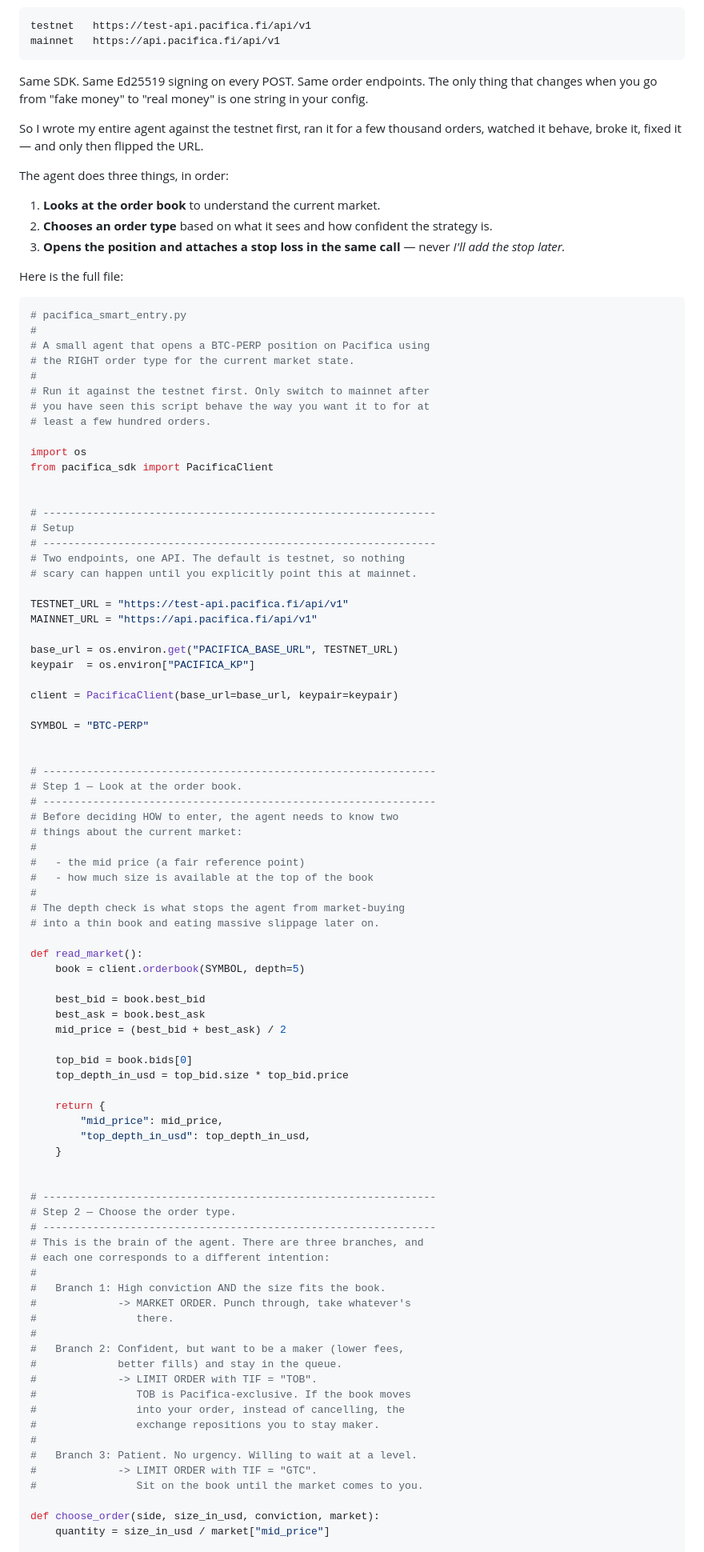
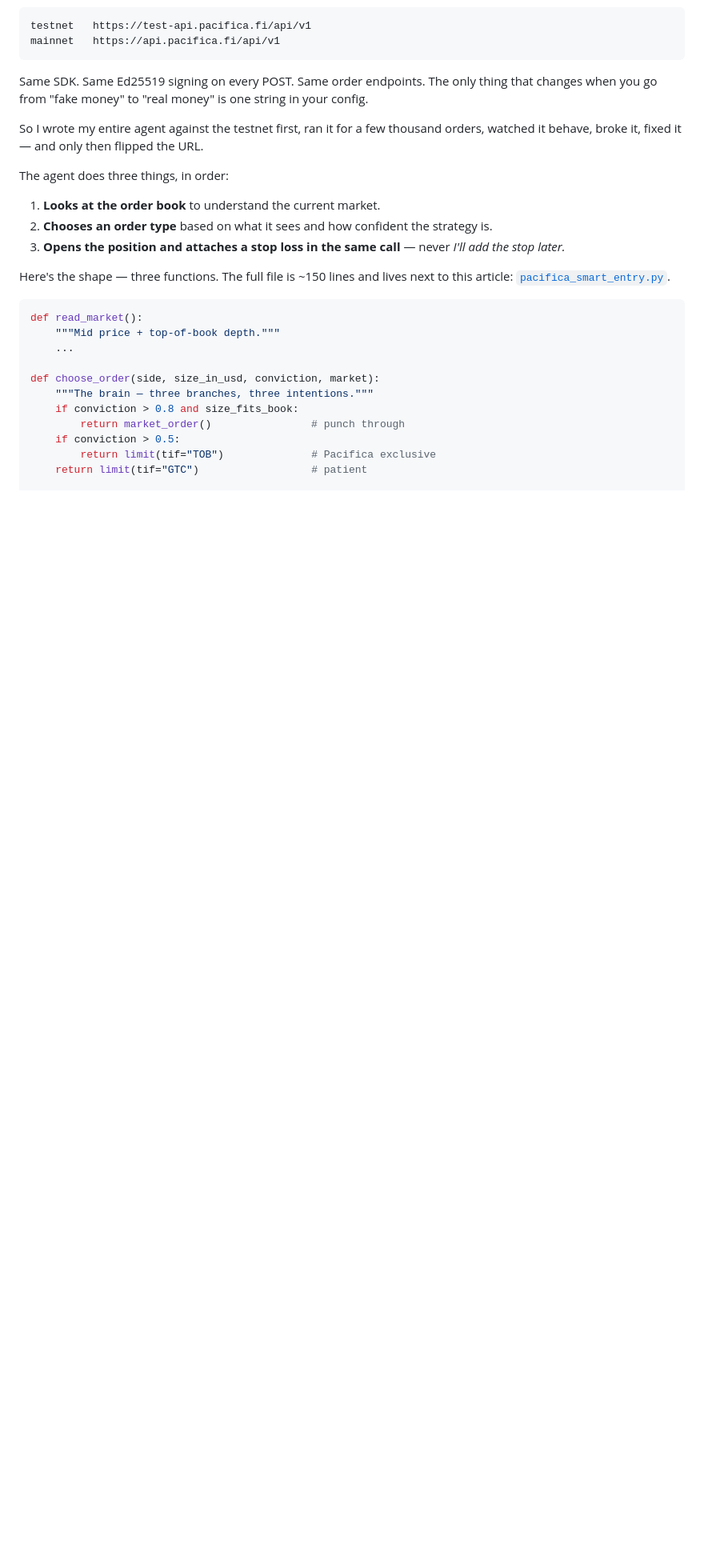
Before and after one commit to Tinacooking/pacifica-smart-entry, a Markdown page: README.md, the part around one of its changes. Shown at 80% size. Drawn GitHub-style; blank space fills up the shorter version.

````diff
--- a/README.md
+++ b/README.md
@@ -80,88 +80,18 @@ The agent does three things, in order:
 2. **Chooses an order type** based on what it sees and how confident the strategy is.
 3. **Opens the position and attaches a stop loss in the same call** — never *I'll add the stop later.*
 
-Here is the full file:
+Here's the shape — three functions. The full file is ~150 lines and lives next to this article: [`pacifica_smart_entry.py`](./pacifica_smart_entry.py).
 
 ```python
-# pacifica_smart_entry.py
-#
-# A small agent that opens a BTC-PERP position on Pacifica using
-# the RIGHT order type for the current market state.
-#
-# Run it against the testnet first. Only switch to mainnet after
-# you have seen this script behave the way you want it to for at
-# least a few hundred orders.
-
-import os
-from pacifica_sdk import PacificaClient
-
-
-# ---------------------------------------------------------------
-# Setup
-# ---------------------------------------------------------------
-# Two endpoints, one API. The default is testnet, so nothing
-# scary can happen until you explicitly point this at mainnet.
-
-TESTNET_URL = "https://test-api.pacifica.fi/api/v1"
-MAINNET_URL = "https://api.pacifica.fi/api/v1"
-
-base_url = os.environ.get("PACIFICA_BASE_URL", TESTNET_URL)
-keypair  = os.environ["PACIFICA_KP"]
-
-client = PacificaClient(base_url=base_url, keypair=keypair)
-
-SYMBOL = "BTC-PERP"
-
-
-# ---------------------------------------------------------------
-# Step 1 — Look at the order book.
-# ---------------------------------------------------------------
-# Before deciding HOW to enter, the agent needs to know two
-# things about the current market:
-#
-#   - the mid price (a fair reference point)
-#   - how much size is available at the top of the book
-#
-# The depth check is what stops the agent from market-buying
-# into a thin book and eating massive slippage later on.
-
 def read_market():
-    book = client.orderbook(SYMBOL, depth=5)
-
-    best_bid = book.best_bid
-    best_ask = book.best_ask
-    mid_price = (best_bid + best_ask) / 2
-
-    top_bid = book.bids[0]
-    top_depth_in_usd = top_bid.size * top_bid.price
-
-    return {
-        "mid_price": mid_price,
-        "top_depth_in_usd": top_depth_in_usd,
-    }
-
-
-# ---------------------------------------------------------------
-# Step 2 — Choose the order type.
-# ---------------------------------------------------------------
-# This is the brain of the agent. There are three branches, and
-# each one corresponds to a different intention:
-#
-#   Branch 1: High conviction AND the size fits the book.
-#             -> MARKET ORDER. Punch through, take whatever's
-#                there.
-#
-#   Branch 2: Confident, but want to be a maker (lower fees,
-#             better fills) and stay in the queue.
-#             -> LIMIT ORDER with TIF = "TOB".
-#                TOB is Pacifica-exclusive. If the book moves
-#                into your order, instead of cancelling, the
-#                exchange repositions you to stay maker.
-#
-#   Branch 3: Patient. No urgency. Willing to wait at a level.
-#             -> LIMIT ORDER with TIF = "GTC".
-#                Sit on the book until the market comes to you.
+    """Mid price + top-of-book depth."""
+    ...
 
 def choose_order(side, size_in_usd, conviction, market):
-    quantity = size_in_usd / market["mid_price"]
+    """The brain — three branches, three intentions."""
+    if conviction > 0.8 and size_fits_book:
+        return market_order()                # punch through
+    if conviction > 0.5:
+        return limit(tif="TOB")              # Pacifica exclusive
+    return limit(tif="GTC")                  # patient
 
````
Also changed, not shown: other parts of README.md (+8 -106 lines).
